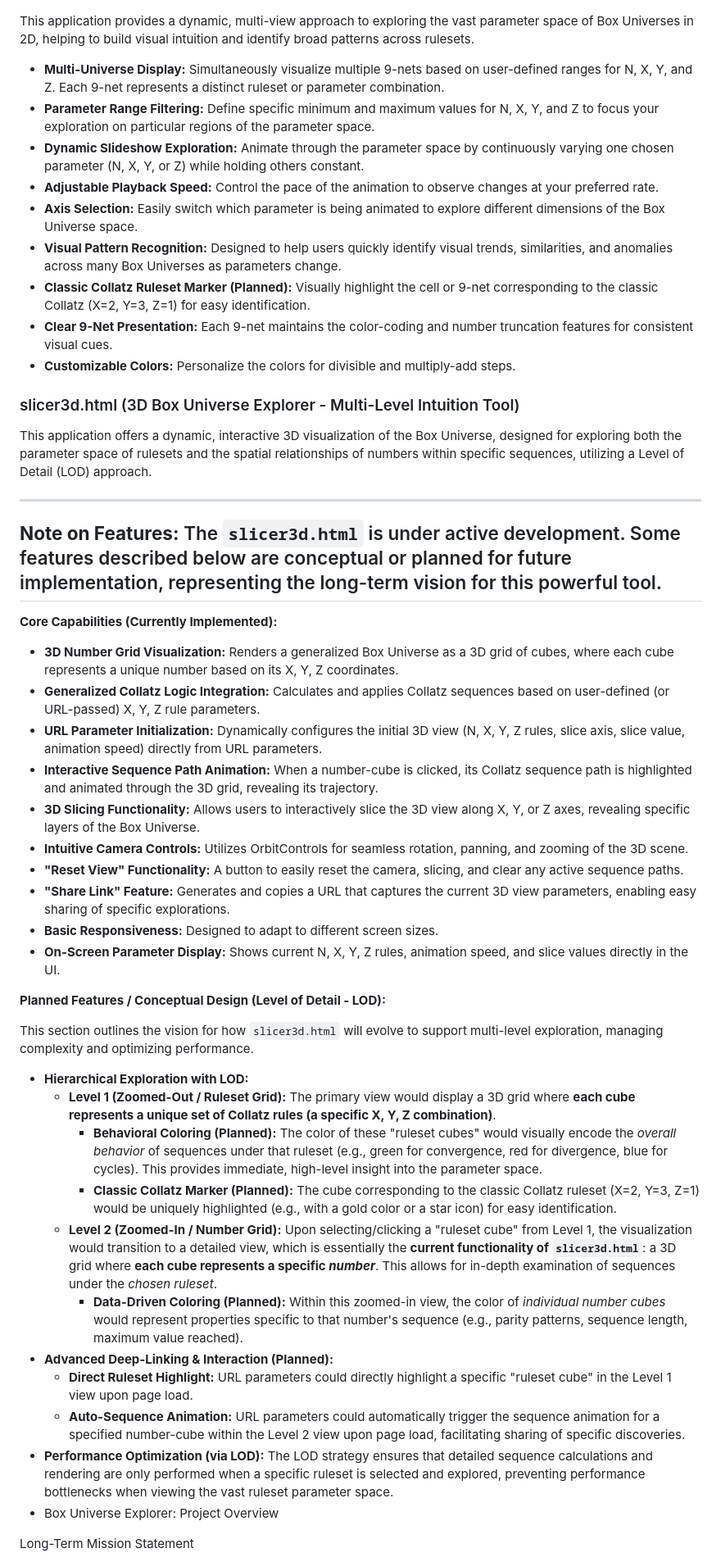
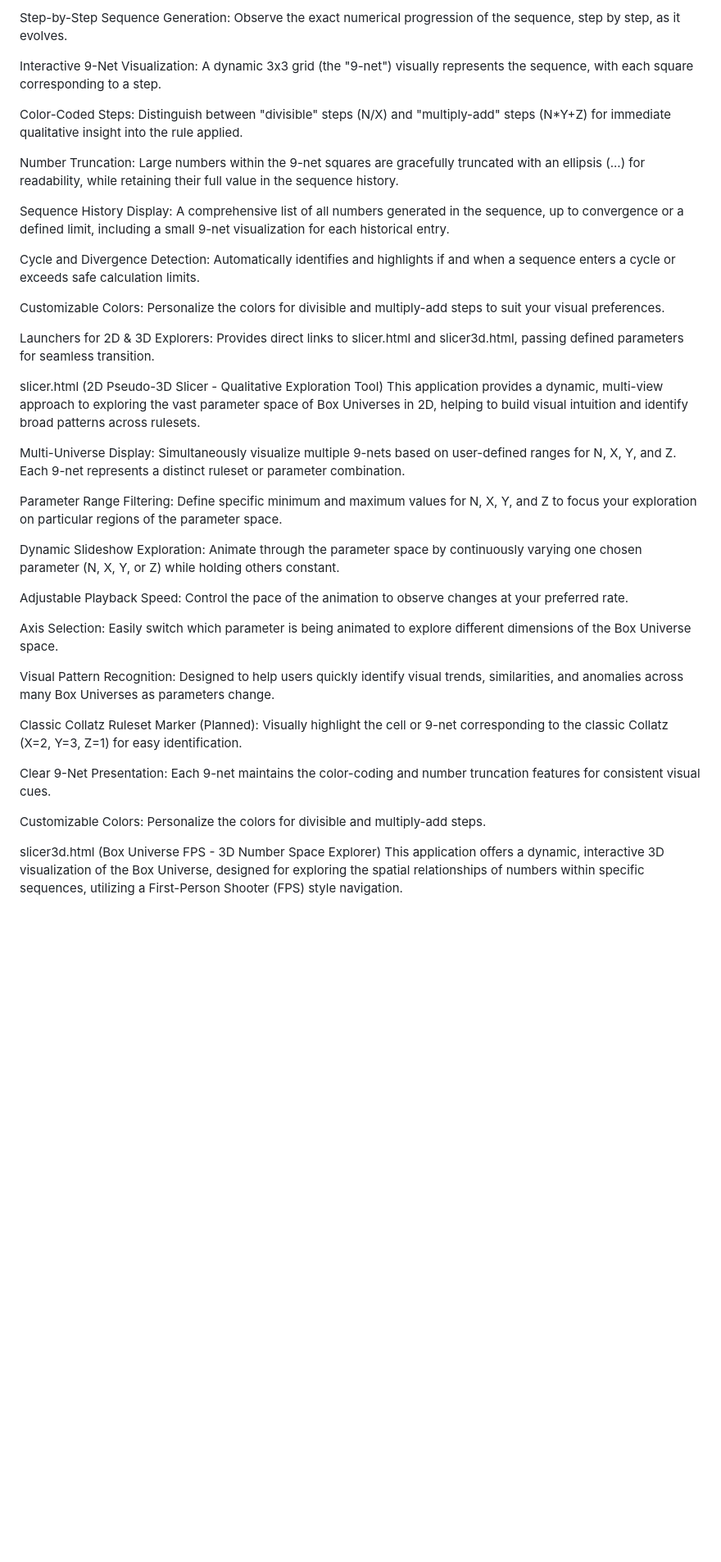
Before and after one commit to numberwonderman/Collatz-box-universes, a Markdown page: README.md, the part around one of its changes. Shown at 82% size. Rendered like a GitHub page; blank space fills up the shorter version.

Commit message:
Update README.md
added lod and name changes throughout

```diff
--- a/README.md
+++ b/README.md
@@ -28,52 +65,41 @@ This application serves as the central hub for defining and launching exploratio
 
+Step-by-Step Sequence Generation: Observe the exact numerical progression of the sequence, step by step, as it evolves.
+
+Interactive 9-Net Visualization: A dynamic 3x3 grid (the "9-net") visually represents the sequence, with each square corresponding to a step.
+
+Color-Coded Steps: Distinguish between "divisible" steps (N/X) and "multiply-add" steps (N*Y+Z) for immediate qualitative insight into the rule applied.
+
+Number Truncation: Large numbers within the 9-net squares are gracefully truncated with an ellipsis (...) for readability, while retaining their full value in the sequence history.
+
+Sequence History Display: A comprehensive list of all numbers generated in the sequence, up to convergence or a defined limit, including a small 9-net visualization for each historical entry.
+
+Cycle and Divergence Detection: Automatically identifies and highlights if and when a sequence enters a cycle or exceeds safe calculation limits.
+
+Customizable Colors: Personalize the colors for divisible and multiply-add steps to suit your visual preferences.
+
+Launchers for 2D & 3D Explorers: Provides direct links to slicer.html and slicer3d.html, passing defined parameters for seamless transition.
+
+slicer.html (2D Pseudo-3D Slicer - Qualitative Exploration Tool)
 This application provides a dynamic, multi-view approach to exploring the vast parameter space of Box Universes in 2D, helping to build visual intuition and identify broad patterns across rulesets.
 
-* **Multi-Universe Display:** Simultaneously visualize multiple 9-nets based on user-defined ranges for N, X, Y, and Z. Each 9-net represents a distinct ruleset or parameter combination.
-* **Parameter Range Filtering:** Define specific minimum and maximum values for N, X, Y, and Z to focus your exploration on particular regions of the parameter space.
-* **Dynamic Slideshow Exploration:** Animate through the parameter space by continuously varying one chosen parameter (N, X, Y, or Z) while holding others constant.
-* **Adjustable Playback Speed:** Control the pace of the animation to observe changes at your preferred rate.
-* **Axis Selection:** Easily switch which parameter is being animated to explore different dimensions of the Box Universe space.
-* **Visual Pattern Recognition:** Designed to help users quickly identify visual trends, similarities, and anomalies across many Box Universes as parameters change.
-* **Classic Collatz Ruleset Marker (Planned):** Visually highlight the cell or 9-net corresponding to the classic Collatz (X=2, Y=3, Z=1) for easy identification.
-* **Clear 9-Net Presentation:** Each 9-net maintains the color-coding and number truncation features for consistent visual cues.
-* **Customizable Colors:** Personalize the colors for divisible and multiply-add steps.
+Multi-Universe Display: Simultaneously visualize multiple 9-nets based on user-defined ranges for N, X, Y, and Z. Each 9-net represents a distinct ruleset or parameter combination.
 
-### slicer3d.html (3D Box Universe Explorer - Multi-Level Intuition Tool)
+Parameter Range Filtering: Define specific minimum and maximum values for N, X, Y, and Z to focus your exploration on particular regions of the parameter space.
 
-This application offers a dynamic, interactive 3D visualization of the Box Universe, designed for exploring both the parameter space of rulesets and the spatial relationships of numbers within specific sequences, utilizing a Level of Detail (LOD) approach.
+Dynamic Slideshow Exploration: Animate through the parameter space by continuously varying one chosen parameter (N, X, Y, or Z) while holding others constant.
 
----
-**Note on Features:** The `slicer3d.html` is under active development. Some features described below are conceptual or planned for future implementation, representing the long-term vision for this powerful tool.
----
+Adjustable Playback Speed: Control the pace of the animation to observe changes at your preferred rate.
 
-**Core Capabilities (Currently Implemented):**
+Axis Selection: Easily switch which parameter is being animated to explore different dimensions of the Box Universe space.
 
-* **3D Number Grid Visualization:** Renders a generalized Box Universe as a 3D grid of cubes, where each cube represents a unique number based on its X, Y, Z coordinates.
-* **Generalized Collatz Logic Integration:** Calculates and applies Collatz sequences based on user-defined (or URL-passed) X, Y, Z rule parameters.
-* **URL Parameter Initialization:** Dynamically configures the initial 3D view (N, X, Y, Z rules, slice axis, slice value, animation speed) directly from URL parameters.
-* **Interactive Sequence Path Animation:** When a number-cube is clicked, its Collatz sequence path is highlighted and animated through the 3D grid, revealing its trajectory.
-* **3D Slicing Functionality:** Allows users to interactively slice the 3D view along X, Y, or Z axes, revealing specific layers of the Box Universe.
-* **Intuitive Camera Controls:** Utilizes OrbitControls for seamless rotation, panning, and zooming of the 3D scene.
-* **"Reset View" Functionality:** A button to easily reset the camera, slicing, and clear any active sequence paths.
-* **"Share Link" Feature:** Generates and copies a URL that captures the current 3D view parameters, enabling easy sharing of specific explorations.
-* **Basic Responsiveness:** Designed to adapt to different screen sizes.
-* **On-Screen Parameter Display:** Shows current N, X, Y, Z rules, animation speed, and slice values directly in the UI.
+Visual Pattern Recognition: Designed to help users quickly identify visual trends, similarities, and anomalies across many Box Universes as parameters change.
 
-**Planned Features / Conceptual Design (Level of Detail - LOD):**
+Classic Collatz Ruleset Marker (Planned): Visually highlight the cell or 9-net corresponding to the classic Collatz (X=2, Y=3, Z=1) for easy identification.
 
-This section outlines the vision for how `slicer3d.html` will evolve to support multi-level exploration, managing complexity and optimizing performance.
+Clear 9-Net Presentation: Each 9-net maintains the color-coding and number truncation features for consistent visual cues.
 
-* **Hierarchical Exploration with LOD:**
-    * **Level 1 (Zoomed-Out / Ruleset Grid):** The primary view would display a 3D grid where **each cube represents a unique set of Collatz rules (a specific X, Y, Z combination)**.
-        * **Behavioral Coloring (Planned):** The color of these "ruleset cubes" would visually encode the *overall behavior* of sequences under that ruleset (e.g., green for convergence, red for divergence, blue for cycles). This provides immediate, high-level insight into the parameter space.
-        * **Classic Collatz Marker (Planned):** The cube corresponding to the classic Collatz ruleset (X=2, Y=3, Z=1) would be uniquely highlighted (e.g., with a gold color or a star icon) for easy identification.
-    * **Level 2 (Zoomed-In / Number Grid):** Upon selecting/clicking a "ruleset cube" from Level 1, the visualization would transition to a detailed view, which is essentially the **current functionality of `slicer3d.html`**: a 3D grid where **each cube represents a specific *number***. This allows for in-depth examination of sequences under the *chosen ruleset*.
-        * **Data-Driven Coloring (Planned):** Within this zoomed-in view, the color of *individual number cubes* would represent properties specific to that number's sequence (e.g., parity patterns, sequence length, maximum value reached).
-* **Advanced Deep-Linking & Interaction (Planned):**
-    * **Direct Ruleset Highlight:** URL parameters could directly highlight a specific "ruleset cube" in the Level 1 view upon page load.
-    * **Auto-Sequence Animation:** URL parameters could automatically trigger the sequence animation for a specified number-cube within the Level 2 view upon page load, facilitating sharing of specific discoveries.
-* **Performance Optimization (via LOD):** The LOD strategy ensures that detailed sequence calculations and rendering are only performed when a specific ruleset is selected and explored, preventing performance bottlenecks when viewing the vast ruleset parameter space.
-* Box Universe Explorer: Project Overview
+Customizable Colors: Personalize the colors for divisible and multiply-add steps.
 
-Long-Term Mission Statement
+slicer3d.html (Box Universe FPS - 3D Number Space Explorer)
+This application offers a dynamic, interactive 3D visualization of the Box Universe, designed for exploring the spatial relationships of numbers within specific sequences, utilizing a First-Person Shooter (FPS) style navigation.
 
```
Also changed, not shown: other parts of README.md (+124 -66 lines).
